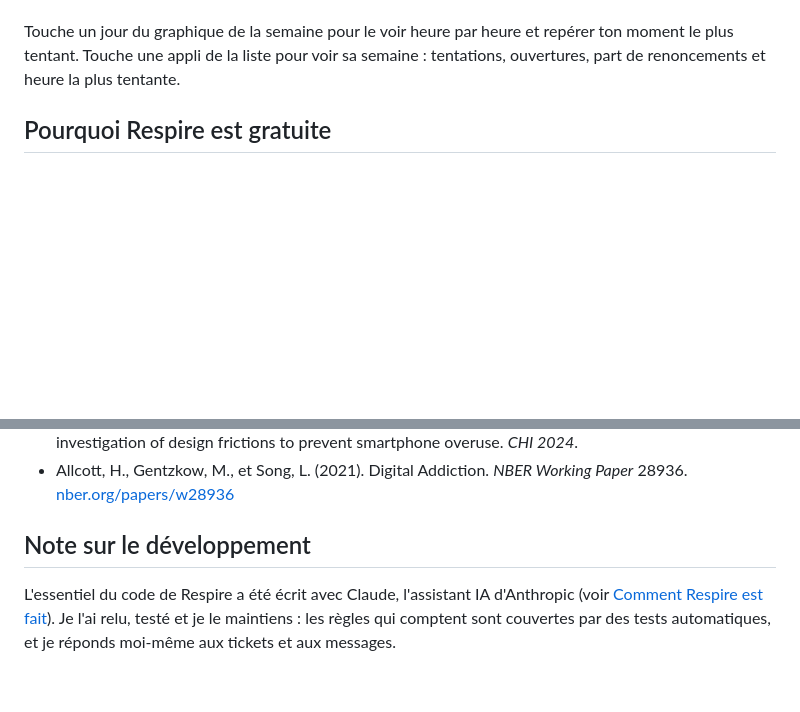
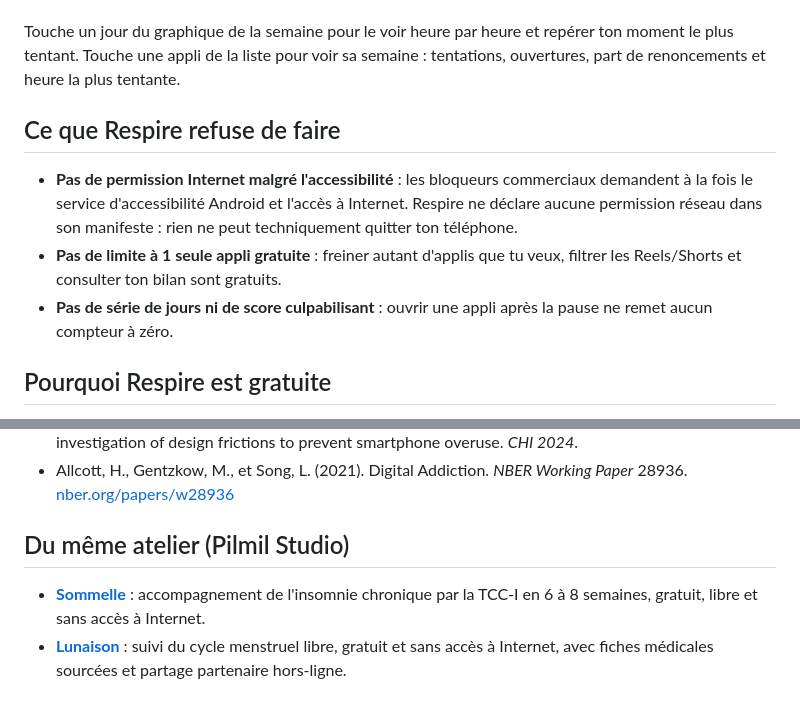
Before and after one commit to Relthdrarxash/respire, a Markdown page: README.fr.md, 2 parts joined by grey strips. GitHub-like rendering; blank space fills up the shorter version.

Commit message:
docs(readme): add screenshot gallery, quick links and ethical commitments

```diff
--- a/README.fr.md
+++ b/README.fr.md
@@ -26,6 +30,12 @@ L'appli reste au strict nécessaire : les explications sont ici et sur la page [
 Réglages par défaut : 10 s d'attente, +5 s par tentative dans l'heure, sessions de 10 min, 6 ouvertures par appli et par jour. Les heures à risque restent désactivées tant que tu ne les actives pas.
 
 Touche un jour du graphique de la semaine pour le voir heure par heure et repérer ton moment le plus tentant. Touche une appli de la liste pour voir sa semaine : tentations, ouvertures, part de renoncements et heure la plus tentante.
+
+## Ce que Respire refuse de faire
+
+- **Pas de permission Internet malgré l'accessibilité** : les bloqueurs commerciaux demandent à la fois le service d'accessibilité Android et l'accès à Internet. Respire ne déclare aucune permission réseau dans son manifeste : rien ne peut techniquement quitter ton téléphone.
+- **Pas de limite à 1 seule appli gratuite** : freiner autant d'applis que tu veux, filtrer les Reels/Shorts et consulter ton bilan sont gratuits.
+- **Pas de série de jours ni de score culpabilisant** : ouvrir une appli après la pause ne remet aucun compteur à zéro.
 
 ## Pourquoi Respire est gratuite
 
@@ -99,6 +109,7 @@ Les polices de `app/src/main/res/font/` restent sous leur propre licence SIL Ope
 - Haliburton, L., Grüning, D. J., Riedel, F., Schmidt, A., et Terzimehić, N. (2024). A longitudinal in-the-wild investigation of design frictions to prevent smartphone overuse. *CHI 2024*.
 - Allcott, H., Gentzkow, M., et Song, L. (2021). Digital Addiction. *NBER Working Paper* 28936. [nber.org/papers/w28936](https://www.nber.org/papers/w28936)
 
-## Note sur le développement
+## Du même atelier (Pilmil Studio)
 
-L'essentiel du code de Respire a été écrit avec Claude, l'assistant IA d'Anthropic (voir [Comment Respire est fait](#comment-respire-est-fait)). Je l'ai relu, testé et je le maintiens : les règles qui comptent sont couvertes par des tests automatiques, et je réponds moi-même aux tickets et aux messages.
+- **[Sommelle](https://github.com/Relthdrarxash/sommelle)** : accompagnement de l'insomnie chronique par la TCC-I en 6 à 8 semaines, gratuit, libre et sans accès à Internet.
+- **[Lunaison](https://github.com/Relthdrarxash/lunaison)** : suivi du cycle menstruel libre, gratuit et sans accès à Internet, avec fiches médicales sourcées et partage partenaire hors-ligne.
```
Also changed, not shown: other parts of README.fr.md (+4 -0 lines), README.md (+13 -2 lines).
